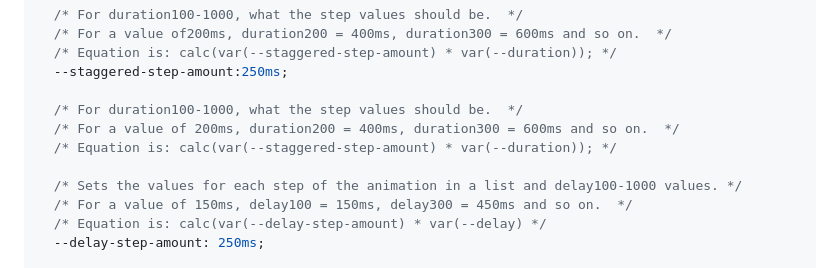
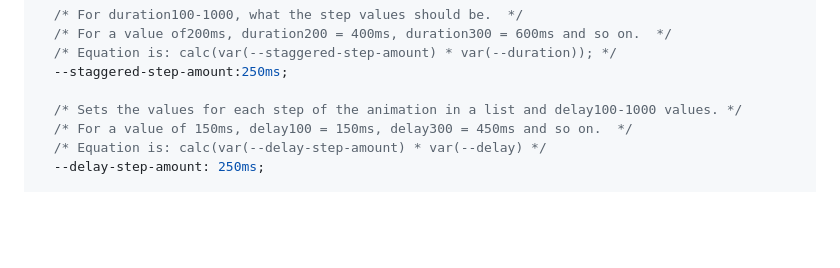
Before and after one commit to Michal-Skoula/simple-scroll-animations, a Markdown page: README.md, the part around the change. Drawn GitHub-style; blank space fills up the shorter version.

```diff
--- a/README.md
+++ b/README.md
@@ -76,10 +76,6 @@ If your element has animations and transitions on it already, this library may n
   /* Equation is: calc(var(--staggered-step-amount) * var(--duration)); */
   --staggered-step-amount:250ms;
 
-  /* For duration100-1000, what the step values should be.  */
-  /* For a value of 200ms, duration200 = 400ms, duration300 = 600ms and so on.  */
-  /* Equation is: calc(var(--staggered-step-amount) * var(--duration)); */
-
   /* Sets the values for each step of the animation in a list and delay100-1000 values. */
   /* For a value of 150ms, delay100 = 150ms, delay300 = 450ms and so on.  */
   /* Equation is: calc(var(--delay-step-amount) * var(--delay) */
```
